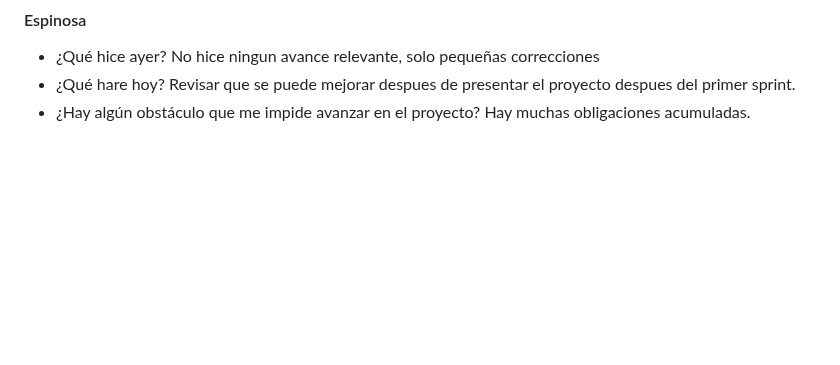
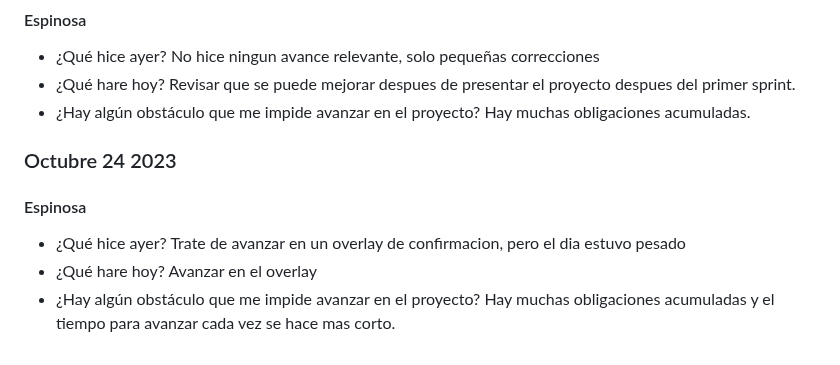
Before and after one commit to JuanJoDiaz19/CRM-filantropia-Icesi, a Markdown page: daily-reports.md, the part around the change. GitHub-like rendering; blank space fills up the shorter version.

Commit message:
Daily: Santiago Espinosa 24/10/23

```diff
--- a/daily-reports.md
+++ b/daily-reports.md
@@ -828,3 +828,13 @@ No hice ningun avance relevante, solo pequeñas correcciones
 Revisar que se puede mejorar despues de presentar el proyecto despues del primer sprint.
 * ¿Hay algún obstáculo que me impide avanzar en el proyecto?
 Hay muchas obligaciones acumuladas.
+
+### Octubre 24 2023
+
+#### Espinosa
+* ¿Qué hice ayer?
+Trate de avanzar en un overlay de confirmacion, pero el dia estuvo pesado
+* ¿Qué hare hoy?
+Avanzar en el overlay
+* ¿Hay algún obstáculo que me impide avanzar en el proyecto?
+Hay muchas obligaciones acumuladas y el tiempo para avanzar cada vez se hace mas corto.
```
